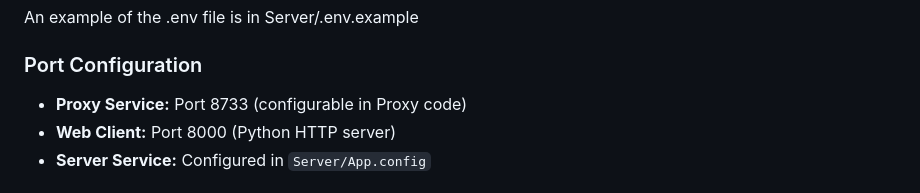
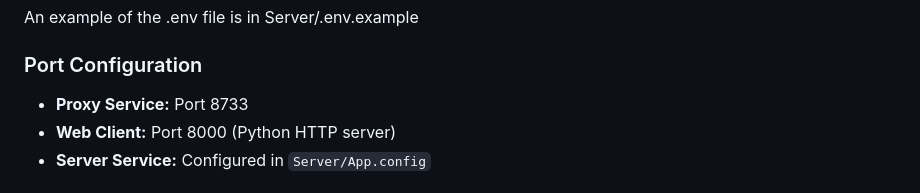
Before and after one commit to MariusPisto/jc-biking, a Markdown page: LetsGoBiking/README.md, the part around the change. Rendered like a GitHub page.

```diff
--- a/LetsGoBiking/README.md
+++ b/LetsGoBiking/README.md
@@ -28,7 +28,7 @@ An example of the .env file is in Server/.env.example
 
 ### Port Configuration
 
-- **Proxy Service:** Port 8733 (configurable in Proxy code)
+- **Proxy Service:** Port 8733
 - **Web Client:** Port 8000 (Python HTTP server)
 - **Server Service:** Configured in `Server/App.config`
 
```
